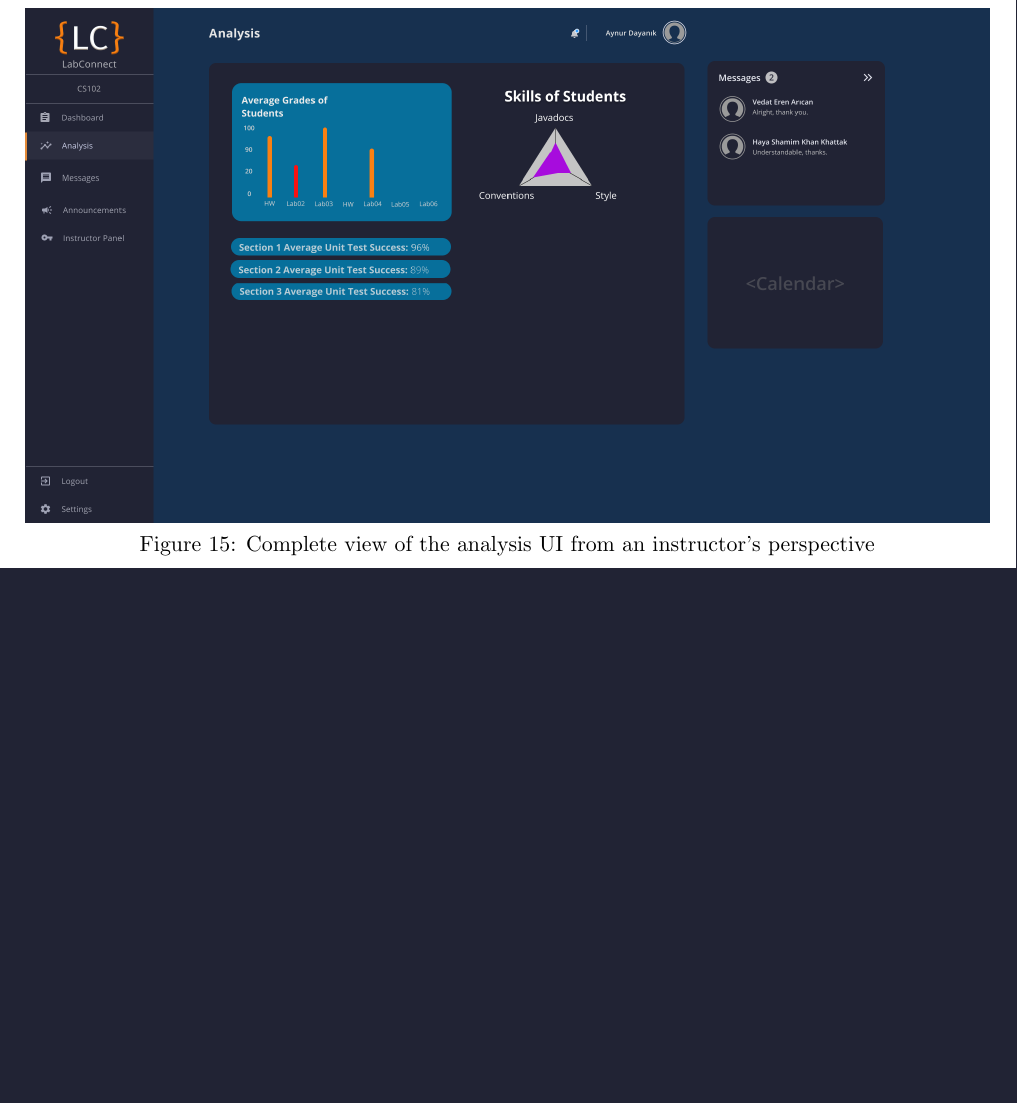
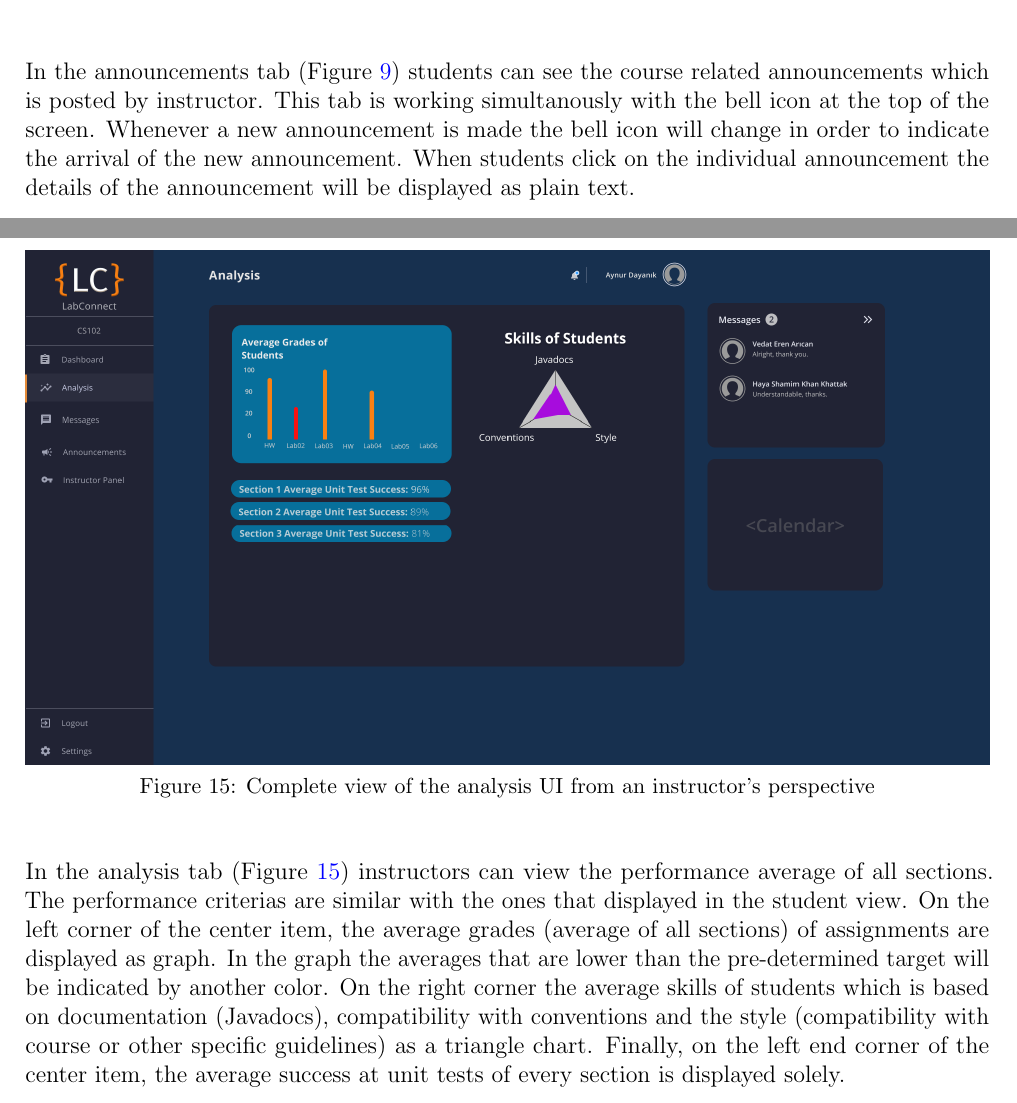
Before and after one commit to cs102-project/LabConnect, a LaTeX document (doc/ui-design-report.tex): part of page 17 of 18 before the commit and two parts of pages 11 and 17 of 18 after it, the two joined at a grey line, cut at the place of the change, the shorter picture padded with empty space. Compiled offline with pdfLaTeX.

Commit message:
Messages, analysis and announcements for students, Analysis for instructor added

```diff
--- a/doc/ui-design-report.tex
+++ b/doc/ui-design-report.tex
@@ -341,15 +334,9 @@
         \label{fig:student_announcements_full}
     \end{figure}
 
-
-
-
-
-    % TODO Write some details for the announcements page (student perspective)
-
-
-
-
+    In the announcements tab (Figure \ref{fig:student_announcements_full}) students can see the course related announcements which is posted by instructor. This tab is working simultanously
+    with the bell icon at the top of the screen. Whenever a new announcement is made the bell icon will change in order to indicate the arrival of the
+    new announcement. When students click on the individual announcement the details of the announcement will be displayed as plain text.
 
 
     \pagebreak
@@ -490,16 +477,11 @@
         \label{fig:instructor_analysis_full}
     \end{figure}
 
-
-
-
-
-
-    % TODO Write some details for the analysis page (instructor perspective)
-
-
-
-
+    In the analysis tab (Figure \ref{fig:instructor_analysis_full}) instructors can view the performance average of all sections. The performance criterias are similar with the ones that displayed in the student view.
+    On the left corner of the center item, the average grades (average of all sections) of assignments are displayed as graph. In the graph the averages that are lower than the
+    pre-determined target will be indicated by another color. On the right corner the average skills of students which is based on documentation (Javadocs), compatibility with
+    conventions and the style (compatibility with course or other specific guidelines) as a triangle chart. Finally, on the left end corner of the center item, the average
+    success at unit tests of every section is displayed solely.
 
 
     \pagebreak
```
Also changed, not shown: doc/ui-design-report.pdf, doc/ui-design-report.tex (26 more changed lines).
